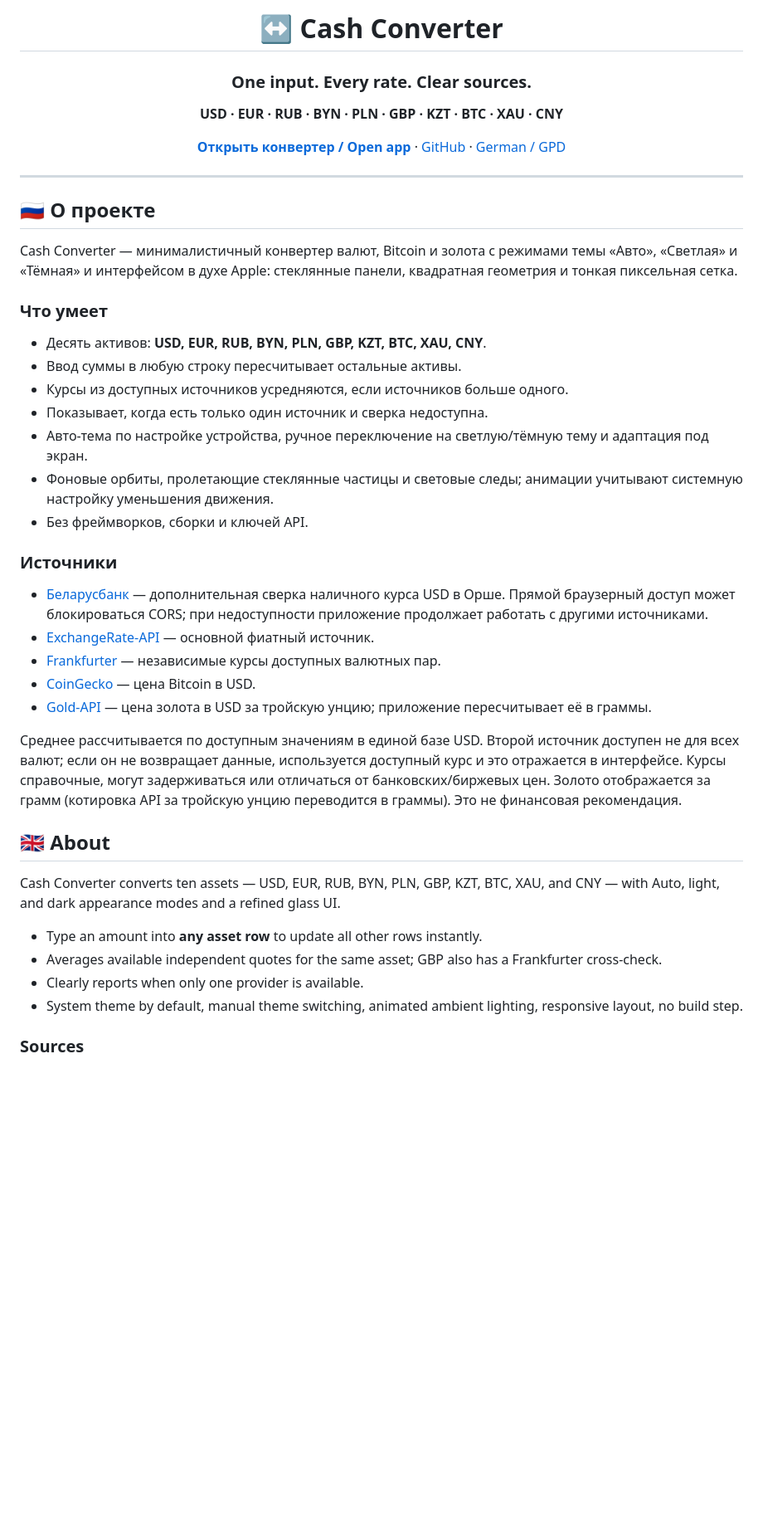
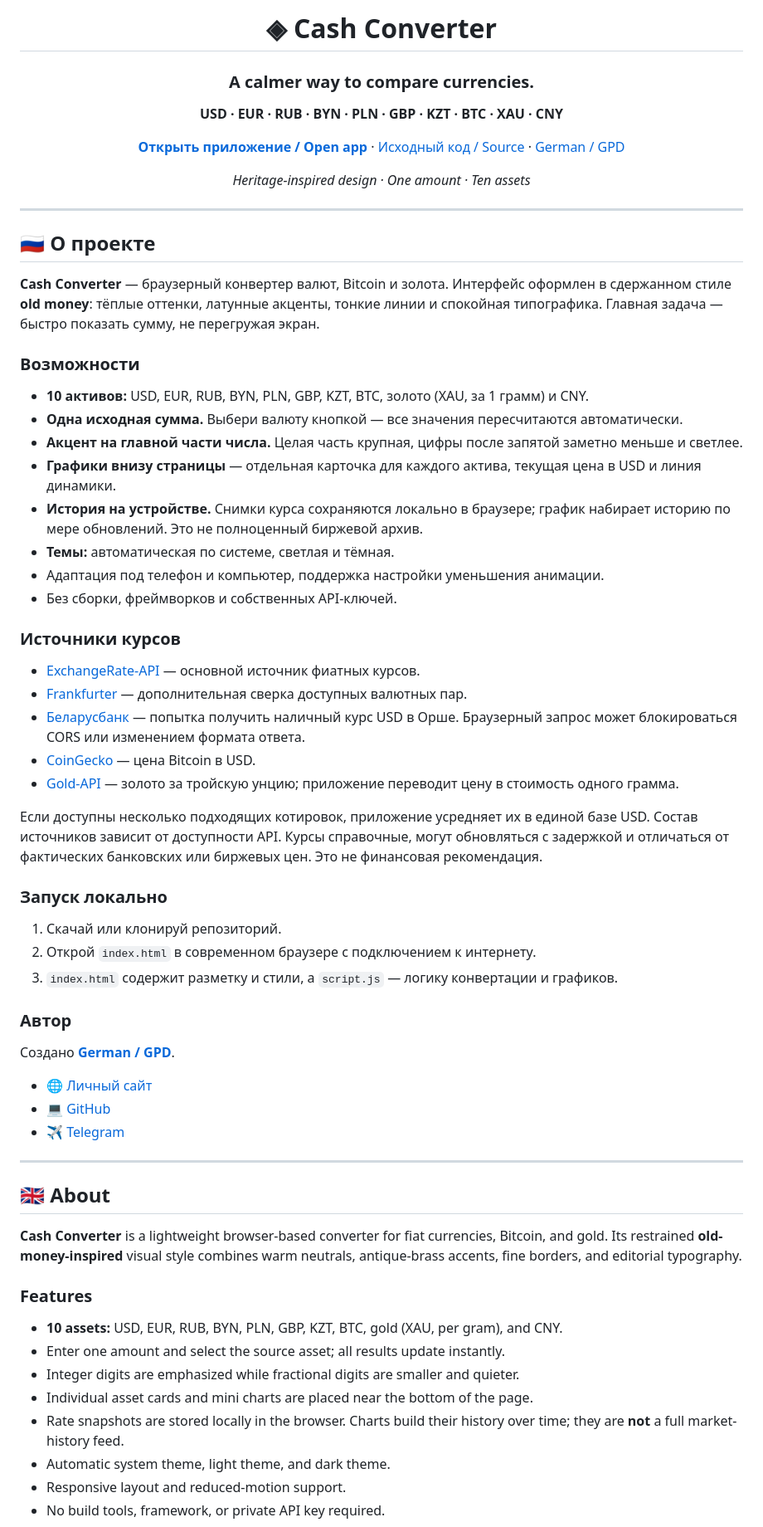
Before and after one commit to German-GPD/Cash-Converter, a Markdown page: README.md, the part around one of its changes. Shown at 83% size. GitHub-like rendering; blank space fills up the shorter version.

Commit message:
Rewrite bilingual README for heritage edition and CC BY-NC 4.0

```diff
--- a/README.md
+++ b/README.md
@@ -1,12 +1,14 @@
 <div align="center">
 
-# ↔ Cash Converter
+# ◈ Cash Converter
 
-### One input. Every rate. Clear sources.
+### A calmer way to compare currencies.
 
 **USD · EUR · RUB · BYN · PLN · GBP · KZT · BTC · XAU · CNY**
 
-[**Открыть конвертер / Open app**](https://german-gpd.github.io/Cash-Converter/) · [GitHub](https://github.com/German-GPD/Cash-Converter) · [German / GPD](https://german-gpd.github.io/about-german/)
+[**Открыть приложение / Open app**](https://german-gpd.github.io/Cash-Converter/) · [Исходный код / Source](https://github.com/German-GPD/Cash-Converter) · [German / GPD](https://german-gpd.github.io/about-german/)
+
+*Heritage-inspired design · One amount · Ten assets*
 
 </div>
 
@@ -14,36 +16,57 @@
 
 ## 🇷🇺 О проекте
 
-Cash Converter — минималистичный конвертер валют, Bitcoin и золота с режимами темы «Авто», «Светлая» и «Тёмная» и интерфейсом в духе Apple: стеклянные панели, квадратная геометрия и тонкая пиксельная сетка.
+**Cash Converter** — браузерный конвертер валют, Bitcoin и золота. Интерфейс оформлен в сдержанном стиле **old money**: тёплые оттенки, латунные акценты, тонкие линии и спокойная типографика. Главная задача — быстро показать сумму, не перегружая экран.
 
-### Что умеет
+### Возможности
 
-- Десять активов: **USD, EUR, RUB, BYN, PLN, GBP, KZT, BTC, XAU, CNY**.
-- Ввод суммы в любую строку пересчитывает остальные активы.
-- Курсы из доступных источников усредняются, если источников больше одного.
-- Показывает, когда есть только один источник и сверка недоступна.
-- Авто-тема по настройке устройства, ручное переключение на светлую/тёмную тему и адаптация под экран.
-- Фоновые орбиты, пролетающие стеклянные частицы и световые следы; анимации учитывают системную настройку уменьшения движения.
-- Без фреймворков, сборки и ключей API.
+- **10 активов:** USD, EUR, RUB, BYN, PLN, GBP, KZT, BTC, золото (XAU, за 1 грамм) и CNY.
+- **Одна исходная сумма.** Выбери валюту кнопкой — все значения пересчитаются автоматически.
+- **Акцент на главной части числа.** Целая часть крупная, цифры после запятой заметно меньше и светлее.
+- **Графики внизу страницы** — отдельная карточка для каждого актива, текущая цена в USD и линия динамики.
+- **История на устройстве.** Снимки курса сохраняются локально в браузере; график набирает историю по мере обновлений. Это не полноценный биржевой архив.
+- **Темы:** автоматическая по системе, светлая и тёмная.
+- Адаптация под телефон и компьютер, поддержка настройки уменьшения анимации.
+- Без сборки, фреймворков и собственных API-ключей.
 
-### Источники
+### Источники курсов
 
-- [Беларусбанк](https://belarusbank.by/ru/33139/forDevelopers/api/kursinfo) — дополнительная сверка наличного курса USD в Орше. Прямой браузерный доступ может блокироваться CORS; при недоступности приложение продолжает работать с другими источниками.
-- [ExchangeRate-API](https://www.exchangerate-api.com/) — основной фиатный источник.
-- [Frankfurter](https://frankfurter.dev/) — независимые курсы доступных валютных пар.
+- [ExchangeRate-API](https://www.exchangerate-api.com/) — основной источник фиатных курсов.
+- [Frankfurter](https://frankfurter.dev/) — дополнительная сверка доступных валютных пар.
+- [Беларусбанк](https://belarusbank.by/ru/33139/forDevelopers/api/kursinfo) — попытка получить наличный курс USD в Орше. Браузерный запрос может блокироваться CORS или изменением формата ответа.
 - [CoinGecko](https://www.coingecko.com/) — цена Bitcoin в USD.
-- [Gold-API](https://www.gold-api.com/) — цена золота в USD за тройскую унцию; приложение пересчитывает её в граммы.
+- [Gold-API](https://www.gold-api.com/) — золото за тройскую унцию; приложение переводит цену в стоимость одного грамма.
 
-Среднее рассчитывается по доступным значениям в единой базе USD. Второй источник доступен не для всех валют; если он не возвращает данные, используется доступный курс и это отражается в интерфейсе. Курсы справочные, могут задерживаться или отличаться от банковских/биржевых цен. Золото отображается за грамм (котировка API за тройскую унцию переводится в граммы). Это не финансовая рекомендация.
+Если доступны несколько подходящих котировок, приложение усредняет их в единой базе USD. Состав источников зависит от доступности API. Курсы справочные, могут обновляться с задержкой и отличаться от фактических банковских или биржевых цен. Это не финансовая рекомендация.
+
+### Запуск локально
+
+1. Скачай или клонируй репозиторий.
+2. Открой `index.html` в современном браузере с подключением к интернету.
+3. `index.html` содержит разметку и стили, а `script.js` — логику конвертации и графиков.
+
+### Автор
+
+Создано **[German / GPD](https://github.com/German-GPD)**.
+
+- 🌐 [Личный сайт](https://german-gpd.github.io/about-german/)
+- 💻 [GitHub](https://github.com/German-GPD)
+- ✈️ [Telegram](https://t.me/redfox_g56)
+
+---
 
 ## 🇬🇧 About
 
-Cash Converter converts ten assets — USD, EUR, RUB, BYN, PLN, GBP, KZT, BTC, XAU, and CNY — with Auto, light, and dark appearance modes and a refined glass UI.
+**Cash Converter** is a lightweight browser-based converter for fiat currencies, Bitcoin, and gold. Its restrained **old-money-inspired** visual style combines warm neutrals, antique-brass accents, fine borders, and editorial typography.
 
-- Type an amount into **any asset row** to update all other rows instantly.
-- Averages available independent quotes for the same asset; GBP also has a Frankfurter cross-check.
-- Clearly reports when only one provider is available.
-- System theme by default, manual theme switching, animated ambient lighting, responsive layout, no build step.
+### Features
 
-### Sources
+- **10 assets:** USD, EUR, RUB, BYN, PLN, GBP, KZT, BTC, gold (XAU, per gram), and CNY.
+- Enter one amount and select the source asset; all results update instantly.
+- Integer digits are emphasized while fractional digits are smaller and quieter.
+- Individual asset cards and mini charts are placed near the bottom of the page.
+- Rate snapshots are stored locally in the browser. Charts build their history over time; they are **not** a full market-history feed.
+- Automatic system theme, light theme, and dark theme.
+- Responsive layout and reduced-motion support.
+- No build tools, framework, or private API key required.
 
```
Also changed, not shown: other parts of README.md (+19 -3 lines).
